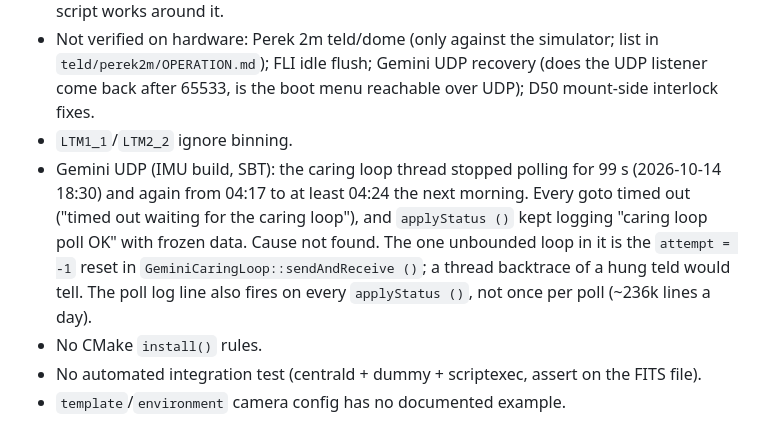
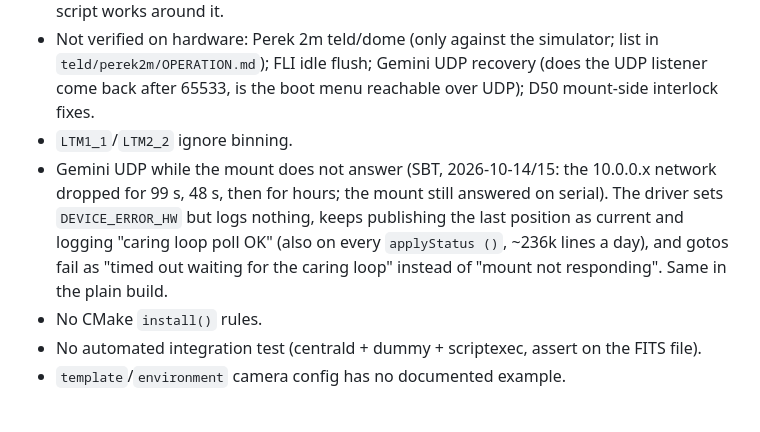
Before and after one commit to mates14/rts2ng, a Markdown page: base/STATUS.md, the part around the change. Drawn GitHub-style.

Commit message:
base/STATUS, HISTORY: the gemini-udp "hang" was a network outage
strace showed the caring loop NAKing 10.0.0.50 with no reply while the
mount answered on serial; what remains open is how the driver behaves
while the mount is silent.

Co-Authored-By: Claude Opus 5.5 <noreply@anthropic.com>

```diff
--- a/base/STATUS.md
+++ b/base/STATUS.md
@@ -224,14 +224,13 @@ it, and say which classes you added.
   UDP listener come back after 65533, is the boot menu reachable over UDP);
   D50 mount-side interlock fixes.
 - `LTM1_1`/`LTM2_2` ignore binning.
-- Gemini UDP (IMU build, SBT): the caring loop thread stopped polling for
-  99 s (2026-10-14 18:30) and again from 04:17 to at least 04:24 the next
-  morning. Every goto timed out ("timed out waiting for the caring loop"),
-  and `applyStatus ()` kept logging "caring loop poll OK" with frozen data.
-  Cause not found. The one unbounded loop in it is the `attempt = -1` reset
-  in `GeminiCaringLoop::sendAndReceive ()`; a thread backtrace of a hung
-  teld would tell. The poll log line also fires on every `applyStatus ()`,
-  not once per poll (~236k lines a day).
+- Gemini UDP while the mount does not answer (SBT, 2026-10-14/15: the
+  10.0.0.x network dropped for 99 s, 48 s, then for hours; the mount
+  still answered on serial). The driver sets `DEVICE_ERROR_HW` but logs
+  nothing, keeps publishing the last position as current and logging
+  "caring loop poll OK" (also on every `applyStatus ()`, ~236k lines a
+  day), and gotos fail as "timed out waiting for the caring loop" instead
+  of "mount not responding". Same in the plain build.
 - No CMake `install()` rules.
 - No automated integration test (centrald + dummy + scriptexec, assert on
   the FITS file).
```
Also changed, not shown: base/HISTORY.md (+5 -4 lines).
